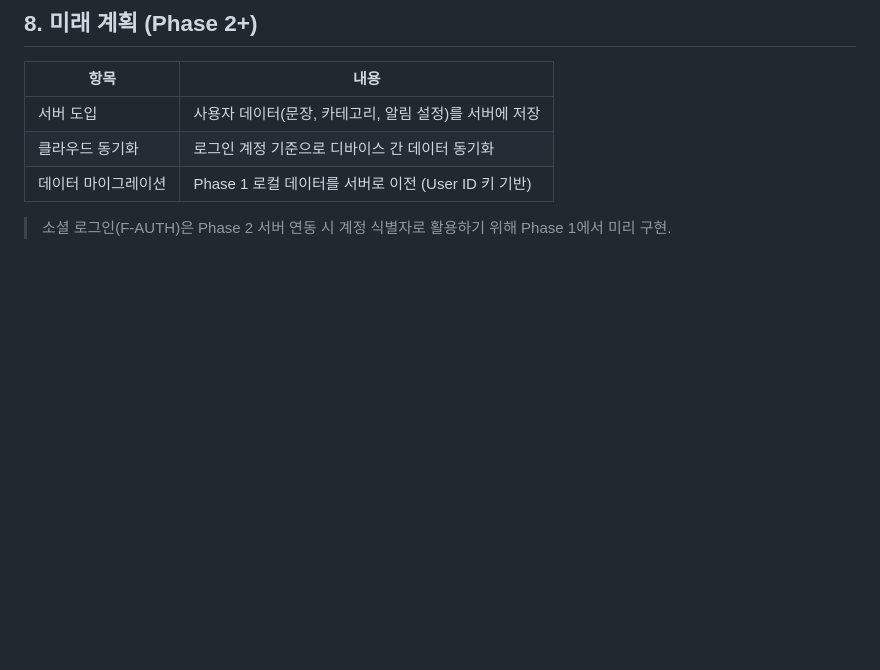
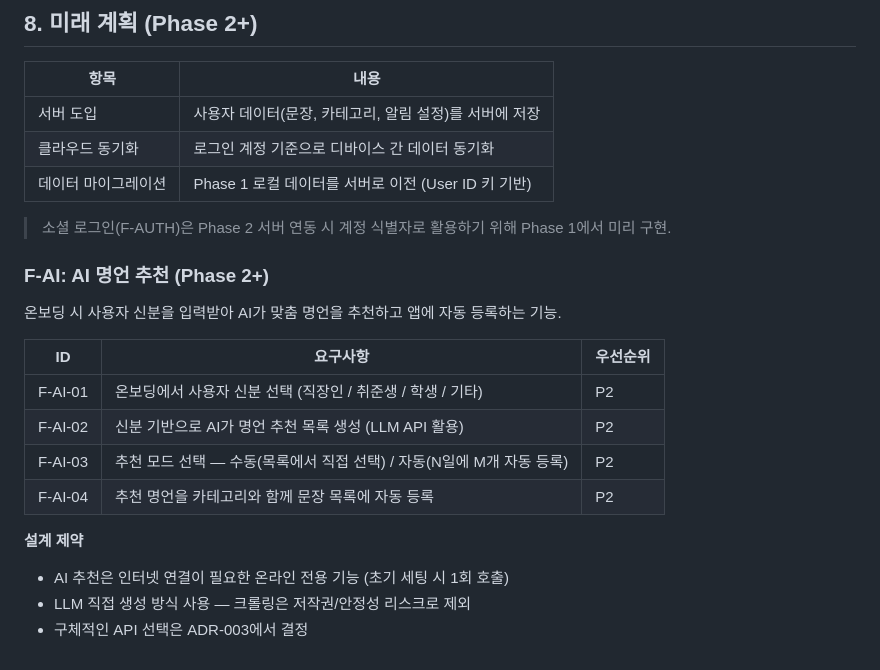
Before and after one commit to soma0078/saerok, a Markdown page: docs/PRD.md, the part around the change. GitHub-like rendering; blank space fills up the shorter version.

Commit message:
docs: AI 명언 추천 기능 요구사항 추가 (F-AI, Phase 2+)

```diff
--- a/docs/PRD.md
+++ b/docs/PRD.md
@@ -85,3 +85,19 @@
 | 데이터 마이그레이션 | Phase 1 로컬 데이터를 서버로 이전 (User ID 키 기반) |
 
 > 소셜 로그인(F-AUTH)은 Phase 2 서버 연동 시 계정 식별자로 활용하기 위해 Phase 1에서 미리 구현.
+
+### F-AI: AI 명언 추천 (Phase 2+)
+
+온보딩 시 사용자 신분을 입력받아 AI가 맞춤 명언을 추천하고 앱에 자동 등록하는 기능.
+
+| ID      | 요구사항                                                                 | 우선순위 |
+| ------- | ------------------------------------------------------------------------ | -------- |
+| F-AI-01 | 온보딩에서 사용자 신분 선택 (직장인 / 취준생 / 학생 / 기타)              | P2       |
+| F-AI-02 | 신분 기반으로 AI가 명언 추천 목록 생성 (LLM API 활용)                    | P2       |
+| F-AI-03 | 추천 모드 선택 — 수동(목록에서 직접 선택) / 자동(N일에 M개 자동 등록)    | P2       |
+| F-AI-04 | 추천 명언을 카테고리와 함께 문장 목록에 자동 등록                        | P2       |
+
+**설계 제약**
+- AI 추천은 인터넷 연결이 필요한 온라인 전용 기능 (초기 세팅 시 1회 호출)
+- LLM 직접 생성 방식 사용 — 크롤링은 저작권/안정성 리스크로 제외
+- 구체적인 API 선택은 ADR-003에서 결정
```
